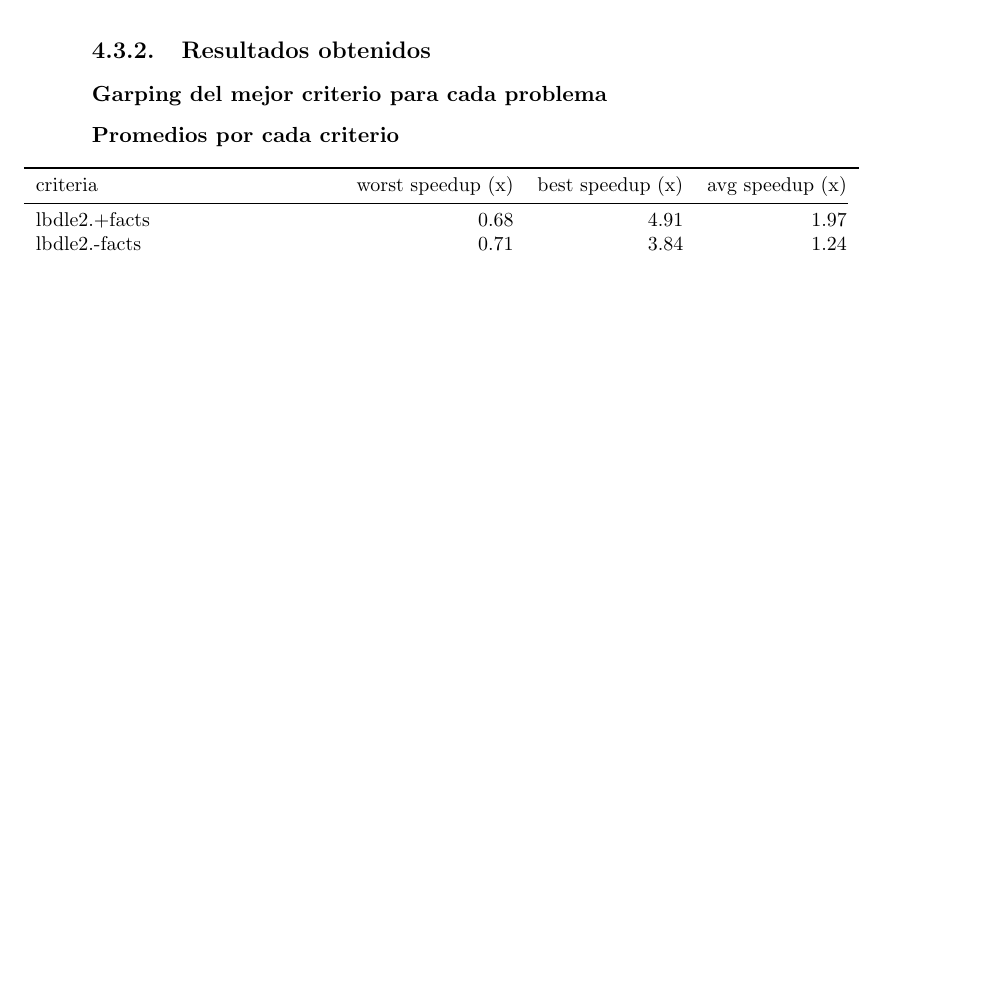
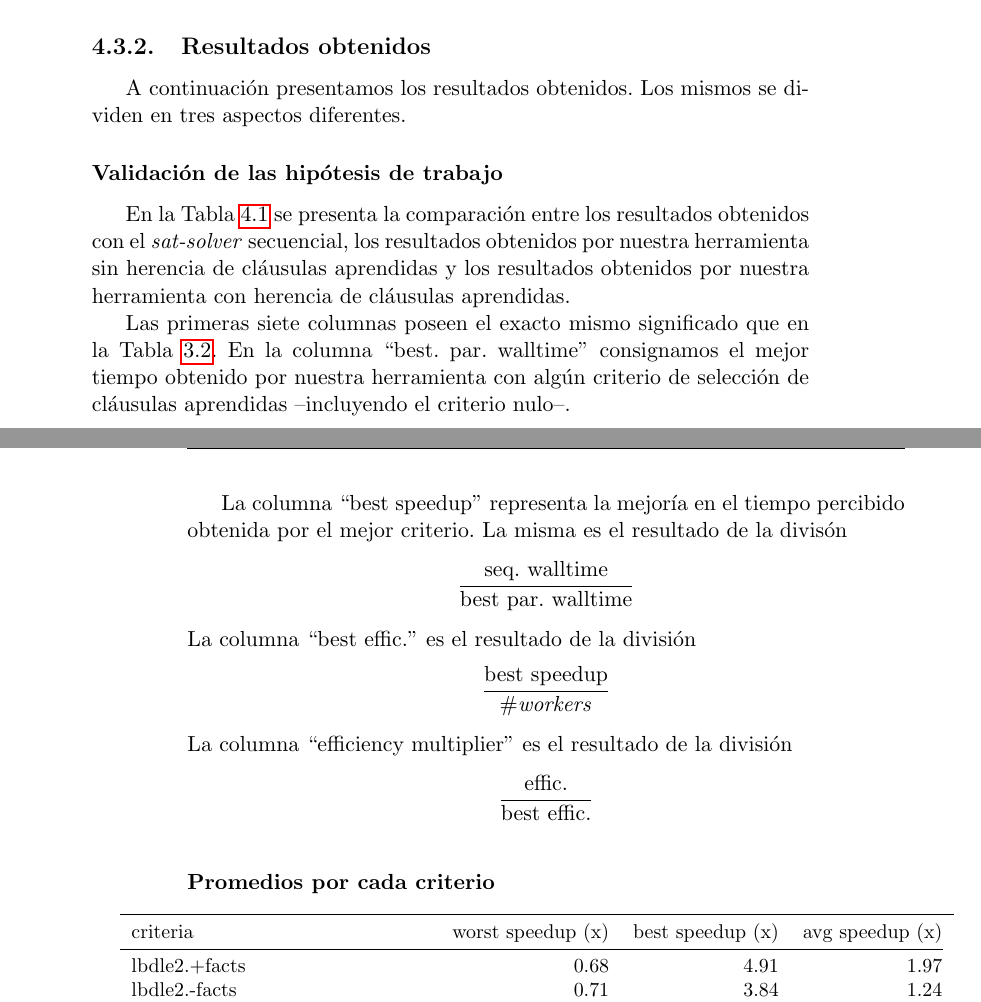
Before and after one commit to ivissani/rfm, a LaTeX thesis (tesis/tesis.tex, which reads tesis/aprendizaje.tex): part of page 63 of 70 before the commit and two parts of pages 61 and 62 of 70 after it, the two joined at a grey line, cut so that both start at the same text, the shorter picture padded with empty space. Compiled offline with pdfLaTeX.

Commit message:
comienzo explicación de los resultados

```diff
--- a/tesis/aprendizaje.tex
+++ b/tesis/aprendizaje.tex
@@ -301,7 +299,27 @@ exclusiva como criterio de herencia.
 
 \subsection{Resultados obtenidos}
 
-\subsubsection{Garping del mejor criterio para cada problema}
+A continuación presentamos los resultados obtenidos. Los mismos se dividen en
+tres aspectos diferentes.
+
+\subsubsection{Validación de las hipótesis de trabajo}
+
+En la Tabla~\ref{tab:mejorlearning} se presenta la comparación entre los
+resultados obtenidos con el \ssolver secuencial, los resultados obtenidos por
+nuestra herramienta sin herencia de cláusulas aprendidas y los resultados
+obtenidos por nuestra herramienta con herencia de cláusulas aprendidas.
+
+Las primeras siete columnas poseen el exacto mismo significado que en la
+Tabla~\ref{tab:resultados}. En la columna ``best. par. walltime'' consignamos
+el mejor tiempo obtenido por nuestra herramienta con algún criterio de
+selección de cláusulas aprendidas --incluyendo el criterio nulo--.
+
+La columna ``best speedup'' representa la mejoría en el tiempo percibido
+obtenida por el mejor criterio. La misma es el resultado de la divisón
+$$\frac{\text{seq. walltime}}{\text{best par. walltime}}$$ La columna ``best
+effic.'' es el resultado de la división $$\frac{\text{best
+speedup}}{\text{\#\ws}}$$ La columna ``efficiency multiplier'' es el resultado
+de la división $$\frac{\text{effic.}}{\text{best effic.}}$$
 
 
 \begin{sidewaystable}
```
Also changed, not shown: tesis/aprendizaje.tex (34 more changed lines).
